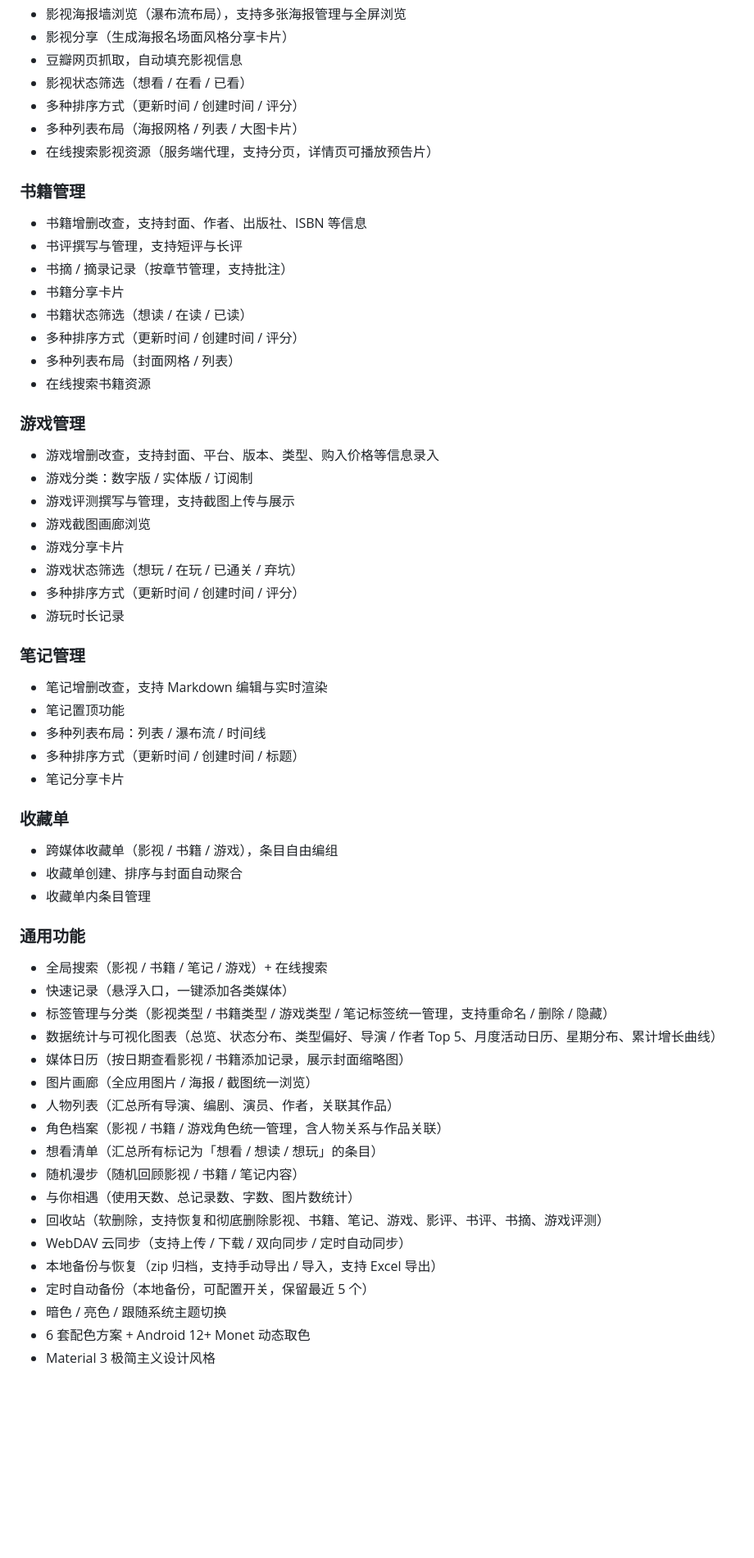
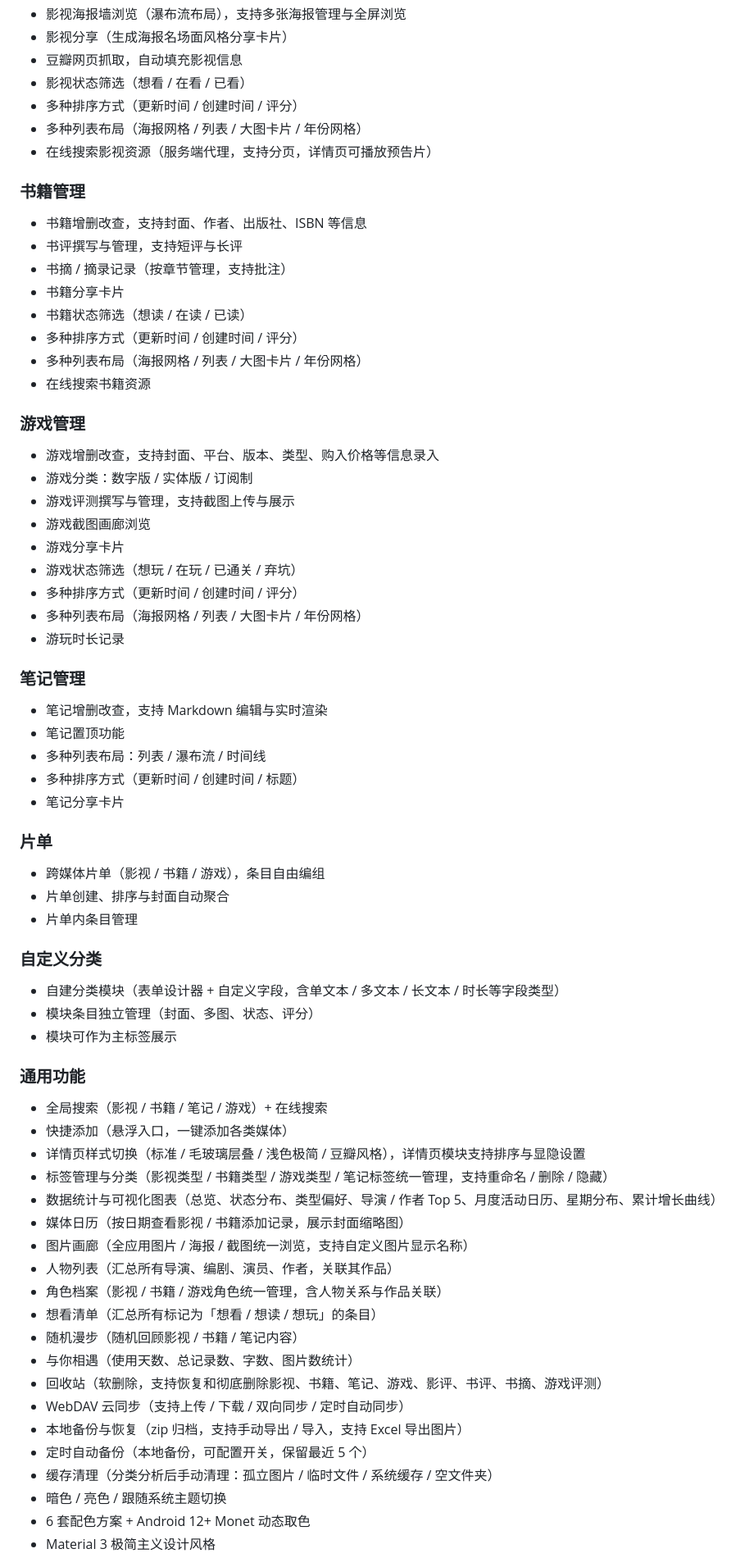
Before and after one commit to dellevin/mooknote, a Markdown page: README.md, the part around one of its changes. Shown at 82% size. Drawn GitHub-style; blank space fills up the shorter version.

```diff
--- a/README.md
+++ b/README.md
@@ -27,7 +27,7 @@
 - 豆瓣网页抓取，自动填充影视信息
 - 影视状态筛选（想看 / 在看 / 已看）
 - 多种排序方式（更新时间 / 创建时间 / 评分）
-- 多种列表布局（海报网格 / 列表 / 大图卡片）
+- 多种列表布局（海报网格 / 列表 / 大图卡片 / 年份网格）
 - 在线搜索影视资源（服务端代理，支持分页，详情页可播放预告片）
 
 ### 书籍管理
@@ -38,7 +38,7 @@
 - 书籍分享卡片
 - 书籍状态筛选（想读 / 在读 / 已读）
 - 多种排序方式（更新时间 / 创建时间 / 评分）
-- 多种列表布局（封面网格 / 列表）
+- 多种列表布局（海报网格 / 列表 / 大图卡片 / 年份网格）
 - 在线搜索书籍资源
 
 ### 游戏管理
@@ -50,6 +50,7 @@
 - 游戏分享卡片
 - 游戏状态筛选（想玩 / 在玩 / 已通关 / 弃坑）
 - 多种排序方式（更新时间 / 创建时间 / 评分）
+- 多种列表布局（海报网格 / 列表 / 大图卡片 / 年份网格）
 - 游玩时长记录
 
 ### 笔记管理
@@ -60,20 +61,27 @@
 - 多种排序方式（更新时间 / 创建时间 / 标题）
 - 笔记分享卡片
 
-### 收藏单
+### 片单
 
-- 跨媒体收藏单（影视 / 书籍 / 游戏），条目自由编组
-- 收藏单创建、排序与封面自动聚合
-- 收藏单内条目管理
+- 跨媒体片单（影视 / 书籍 / 游戏），条目自由编组
+- 片单创建、排序与封面自动聚合
+- 片单内条目管理
+
+### 自定义分类
+
+- 自建分类模块（表单设计器 + 自定义字段，含单文本 / 多文本 / 长文本 / 时长等字段类型）
+- 模块条目独立管理（封面、多图、状态、评分）
+- 模块可作为主标签展示
 
 ### 通用功能
 
 - 全局搜索（影视 / 书籍 / 笔记 / 游戏）+ 在线搜索
-- 快速记录（悬浮入口，一键添加各类媒体）
+- 快捷添加（悬浮入口，一键添加各类媒体）
+- 详情页样式切换（标准 / 毛玻璃层叠 / 浅色极简 / 豆瓣风格），详情页模块支持排序与显隐设置
 - 标签管理与分类（影视类型 / 书籍类型 / 游戏类型 / 笔记标签统一管理，支持重命名 / 删除 / 隐藏）
 - 数据统计与可视化图表（总览、状态分布、类型偏好、导演 / 作者 Top 5、月度活动日历、星期分布、累计增长曲线）
 - 媒体日历（按日期查看影视 / 书籍添加记录，展示封面缩略图）
-- 图片画廊（全应用图片 / 海报 / 截图统一浏览）
+- 图片画廊（全应用图片 / 海报 / 截图统一浏览，支持自定义图片显示名称）
 - 人物列表（汇总所有导演、编剧、演员、作者，关联其作品）
 - 角色档案（影视 / 书籍 / 游戏角色统一管理，含人物关系与作品关联）
 - 想看清单（汇总所有标记为「想看 / 想读 / 想玩」的条目）
@@ -81,8 +89,9 @@
 - 与你相遇（使用天数、总记录数、字数、图片数统计）
 - 回收站（软删除，支持恢复和彻底删除影视、书籍、笔记、游戏、影评、书评、书摘、游戏评测）
 - WebDAV 云同步（支持上传 / 下载 / 双向同步 / 定时自动同步）
-- 本地备份与恢复（zip 归档，支持手动导出 / 导入，支持 Excel 导出）
+- 本地备份与恢复（zip 归档，支持手动导出 / 导入，支持 Excel 导出图片）
 - 定时自动备份（本地备份，可配置开关，保留最近 5 个）
+- 缓存清理（分类分析后手动清理：孤立图片 / 临时文件 / 系统缓存 / 空文件夹）
 - 暗色 / 亮色 / 跟随系统主题切换
 - 6 套配色方案 + Android 12+ Monet 动态取色
 - Material 3 极简主义设计风格
```
Also changed, not shown: other parts of README.md (+7 -5 lines), AGENTS.md (+10 -12 lines), CLAUDE.md (+12 -12 lines).
